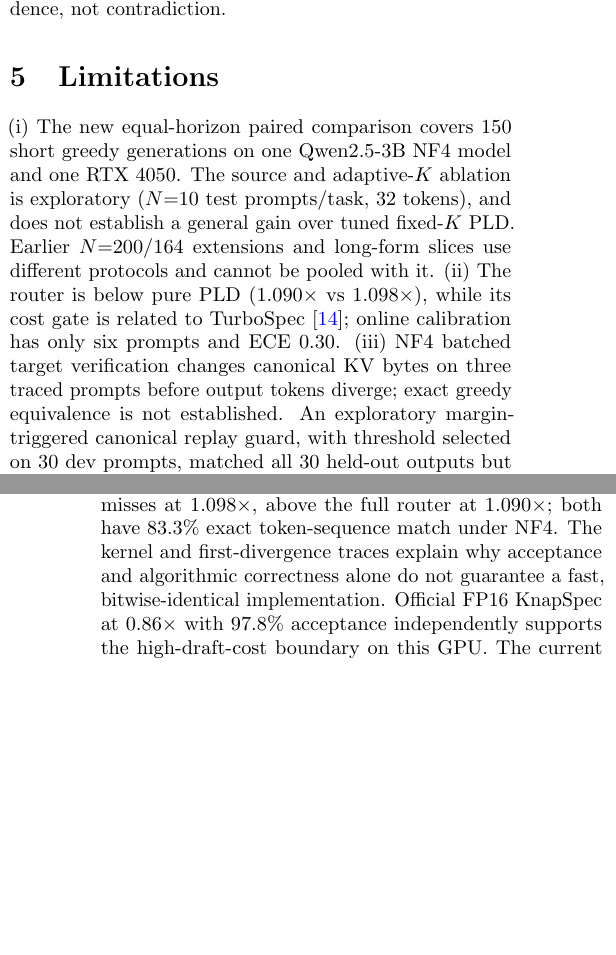
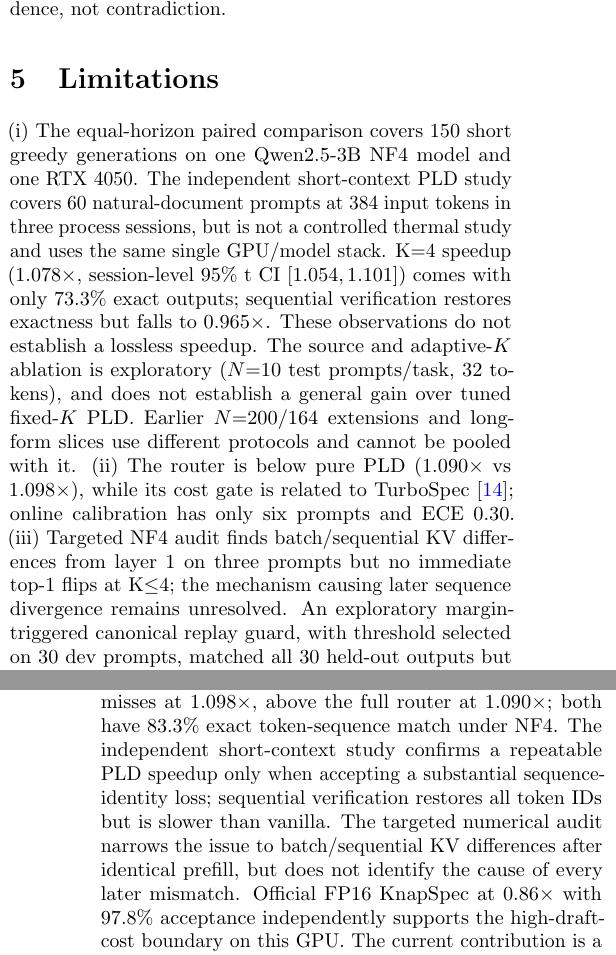
Before and after one commit to Hieu475/zero_additional_vram, a LaTeX paper (paper/draft/main.tex): two parts of the columns of pages 8 and 9 of 10, joined at a grey line, cut so that both start at the same text, the shorter picture padded with empty space. Compiled offline with pdfLaTeX.

Commit message:
paper: add independent PLD correctness trade-off

```diff
--- a/paper/draft/main.tex
+++ b/paper/draft/main.tex
@@ -232,7 +232,7 @@ Starting from naive fallback (overall 1.002$\times$): asymmetric PLD margin (R2)
 \section{Limitations}
 \label{sec:limitations}
 
-(i)~The new equal-horizon paired comparison covers 150 short greedy generations on one Qwen2.5-3B NF4 model and one RTX~4050. The source and adaptive-$K$ ablation is exploratory ($N{=}10$ test prompts/task, 32 tokens), and does not establish a general gain over tuned fixed-$K$ PLD. Earlier $N{=}200$/164 extensions and long-form slices use different protocols and cannot be pooled with it. (ii)~The router is below pure PLD (1.090$\times$ vs 1.098$\times$), while its cost gate is related to TurboSpec~\cite{turbospec2025}; online calibration has only six prompts and ECE $0.30$. (iii)~NF4 batched target verification changes canonical KV bytes on three traced prompts before output tokens diverge; exact greedy equivalence is not established. An exploratory margin-triggered canonical replay guard, with threshold selected on 30 dev prompts, matched all 30 held-out outputs but reached only 0.35$\times$ vanilla and 0.33$\times$ PLD throughput; it is a correctness/latency measurement, not a practical acceleration. (iv)~Cross-GPU curves are idealized $1/\mathrm{BW}$ illustrations, not measured predictions; only the RTX~4050 stack has measured results. (v)~7B memory feasibility is based on measured weight accounting, not end-to-end 7B generation. (vi)~Official KnapSpec validation is limited to Llama-1B FP16, AIME24, $N{=}8$; adapted SpecBound remains an implementation-specific ranking.
+(i)~The equal-horizon paired comparison covers 150 short greedy generations on one Qwen2.5-3B NF4 model and one RTX~4050. The independent short-context PLD study covers 60 natural-document prompts at 384 input tokens in three process sessions, but is not a controlled thermal study and uses the same single GPU/model stack. K=4 speedup (1.078$\times$, session-level 95\% t CI $[1.054,1.101]$) comes with only 73.3\% exact outputs; sequential verification restores exactness but falls to 0.965$\times$. These observations do not establish a lossless speedup. The source and adaptive-$K$ ablation is exploratory ($N{=}10$ test prompts/task, 32 tokens), and does not establish a general gain over tuned fixed-$K$ PLD. Earlier $N{=}200$/164 extensions and long-form slices use different protocols and cannot be pooled with it. (ii)~The router is below pure PLD (1.090$\times$ vs 1.098$\times$), while its cost gate is related to TurboSpec~\cite{turbospec2025}; online calibration has only six prompts and ECE $0.30$. (iii)~Targeted NF4 audit finds batch/sequential KV differences from layer 1 on three prompts but no immediate top-1 flips at K$\le$4; the mechanism causing later sequence divergence remains unresolved. An exploratory margin-triggered canonical replay guard, with threshold selected on 30 dev prompts, matched all 30 held-out outputs but reached only 0.35$\times$ vanilla and 0.33$\times$ PLD throughput; it is a correctness/latency measurement, not a practical acceleration. (iv)~Cross-GPU curves are idealized $1/\mathrm{BW}$ illustrations, not measured predictions; only the RTX~4050 stack has measured results. (v)~7B memory feasibility is based on measured weight accounting, not end-to-end 7B generation. (vi)~Official KnapSpec validation is limited to Llama-1B FP16, AIME24, $N{=}8$; adapted SpecBound remains an implementation-specific ranking.
 
 \section{Reproducibility}
 \label{sec:repro}
@@ -242,7 +242,7 @@ All claims are reproducible from the release: \texttt{reproduce.sh --quick} re-r
 \section{Conclusion}
 \label{sec:conclusion}
 
-On this 6~GB NF4 stack, layer-skip self-speculation at $c{\approx}0.77$--0.82 usually loses to vanilla by the measured draft-cost arithmetic, despite high acceptance. A direct equal-horizon comparison finds prompt lookup with vanilla on misses at 1.098$\times$, above the full router at 1.090$\times$; both have 83.3\% exact token-sequence match under NF4. The kernel and first-divergence traces explain why acceptance and algorithmic correctness alone do not guarantee a fast, bitwise-identical implementation. Official FP16 KnapSpec at 0.86$\times$ with 97.8\% acceptance independently supports the high-draft-cost boundary on this GPU. The current contribution is a measured feasibility account and a strong-baseline negative result, with cost-model generalization and NF4 numerical equivalence left unproven.
+On this 6~GB NF4 stack, layer-skip self-speculation at $c{\approx}0.77$--0.82 usually loses to vanilla by the measured draft-cost arithmetic, despite high acceptance. A direct equal-horizon comparison finds prompt lookup with vanilla on misses at 1.098$\times$, above the full router at 1.090$\times$; both have 83.3\% exact token-sequence match under NF4. The independent short-context study confirms a repeatable PLD speedup only when accepting a substantial sequence-identity loss; sequential verification restores all token IDs but is slower than vanilla. The targeted numerical audit narrows the issue to batch/sequential KV differences after identical prefill, but does not identify the cause of every later mismatch. Official FP16 KnapSpec at 0.86$\times$ with 97.8\% acceptance independently supports the high-draft-cost boundary on this GPU. The current contribution is a measured feasibility account and a strong-baseline negative result, with cost-model generalization and NF4 numerical equivalence left unproven.
 
 \bibliographystyle{plain}
 \bibliography{references}
```
Also changed, not shown: paper/draft/main.tex (4 more changed lines).
